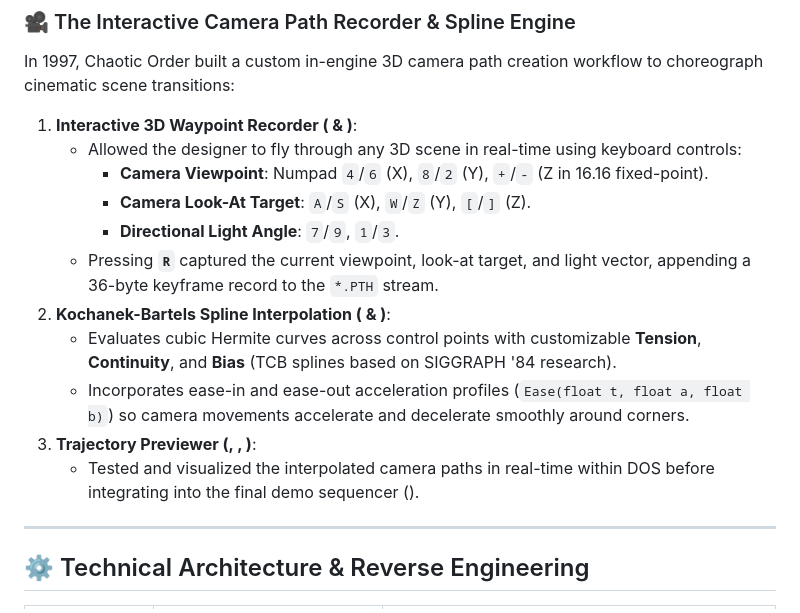
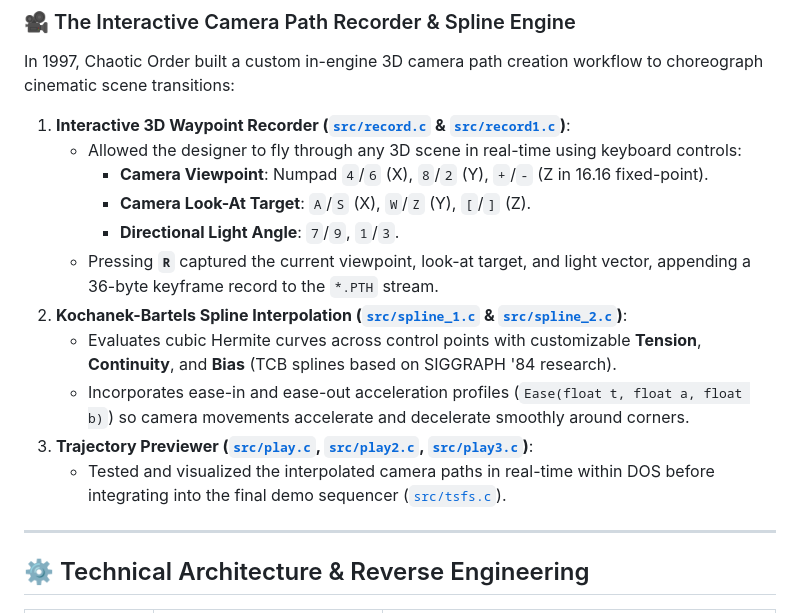
Before and after one commit to HyperVon/tsfs, a Markdown page: README.md, the part around the change. Drawn GitHub-style.

Commit message:
Fix markdown links in Camera Path Recorder section

```diff
--- a/README.md
+++ b/README.md
@@ -155,17 +155,17 @@ The original C source code and 3D engine from 1997 are preserved in the [`src/`]
 
 In 1997, Chaotic Order built a custom in-engine 3D camera path creation workflow to choreograph cinematic scene transitions:
 
-1. **Interactive 3D Waypoint Recorder ([](src/record.c) & [](src/record1.c))**:
+1. **Interactive 3D Waypoint Recorder ([`src/record.c`](src/record.c) & [`src/record1.c`](src/record1.c))**:
    * Allowed the designer to fly through any 3D scene in real-time using keyboard controls:
      * **Camera Viewpoint**: Numpad `4`/`6` (X), `8`/`2` (Y), `+`/`-` (Z in 16.16 fixed-point).
      * **Camera Look-At Target**: `A`/`S` (X), `W`/`Z` (Y), `[`/`]` (Z).
      * **Directional Light Angle**: `7`/`9`, `1`/`3`.
    * Pressing **`R`** captured the current viewpoint, look-at target, and light vector, appending a 36-byte keyframe record to the `*.PTH` stream.
-2. **Kochanek-Bartels Spline Interpolation ([](src/spline_1.c) & [](src/spline_2.c))**:
+2. **Kochanek-Bartels Spline Interpolation ([`src/spline_1.c`](src/spline_1.c) & [`src/spline_2.c`](src/spline_2.c))**:
    * Evaluates cubic Hermite curves across control points with customizable **Tension**, **Continuity**, and **Bias** (TCB splines based on SIGGRAPH '84 research).
    * Incorporates ease-in and ease-out acceleration profiles (`Ease(float t, float a, float b)`) so camera movements accelerate and decelerate smoothly around corners.
-3. **Trajectory Previewer ([](src/play.c), [](src/play2.c), [](src/play3.c))**:
-   * Tested and visualized the interpolated camera paths in real-time within DOS before integrating into the final demo sequencer ([](src/tsfs.c)).
+3. **Trajectory Previewer ([`src/play.c`](src/play.c), [`src/play2.c`](src/play2.c), [`src/play3.c`](src/play3.c))**:
+   * Tested and visualized the interpolated camera paths in real-time within DOS before integrating into the final demo sequencer ([`src/tsfs.c`](src/tsfs.c)).
 
 ---
 
```
